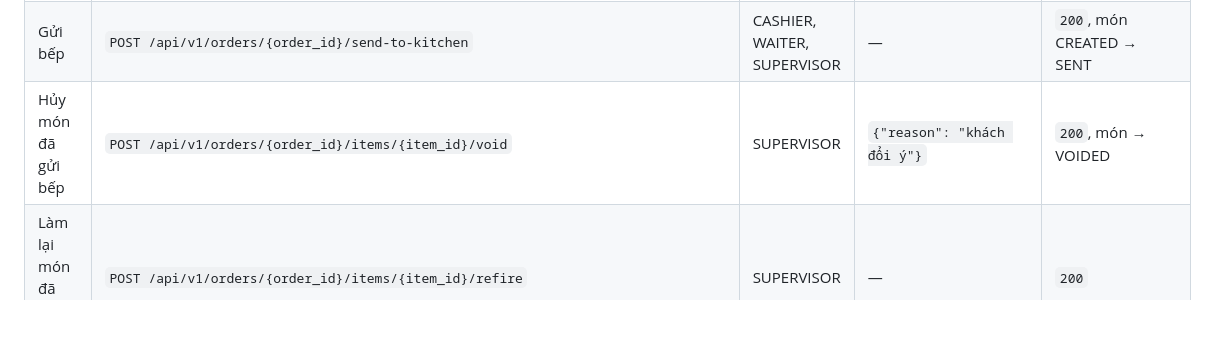
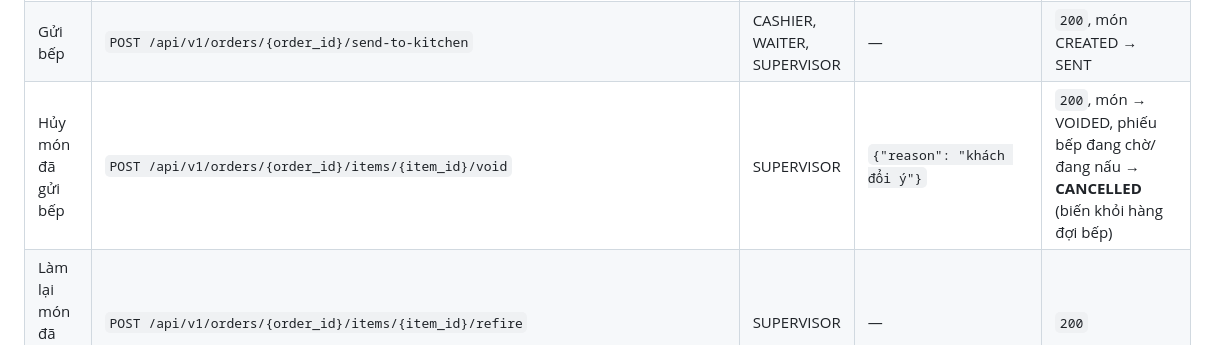
Before and after one commit to Mouse-hybrid/DU-AN-THUC-TAP, a Markdown page: docs/api/qa-test-data.md, the part around the change. GitHub-like rendering; blank space fills up the shorter version.

Commit message:
docs: void huy phieu bep trong qa-test-data
Co-Authored-By: Claude Opus 5.5 <noreply@anthropic.com>

```diff
--- a/docs/api/qa-test-data.md
+++ b/docs/api/qa-test-data.md
@@ -79,7 +79,7 @@ Không có API xóa món: dùng "hết món" (`is_available: false`) để giữ
 | Xem order | `GET /api/v1/orders/{order_id}` | mọi role | — | `200`, có `menu_item_name`, `line_total`, `subtotal` |
 | Danh sách order | `GET /api/v1/orders?status=SENT&status=SERVED&table_id=&created_from=&created_to=&limit=50&offset=0` | mọi role | — | `200`, mới nhất trước, mỗi dòng có `table_code`, `item_count`, `subtotal` (không tính món VOIDED); `status` sai → `422` |
 | Gửi bếp | `POST /api/v1/orders/{order_id}/send-to-kitchen` | CASHIER, WAITER, SUPERVISOR | — | `200`, món CREATED → SENT |
-| Hủy món đã gửi bếp | `POST /api/v1/orders/{order_id}/items/{item_id}/void` | SUPERVISOR | `{"reason": "khách đổi ý"}` | `200`, món → VOIDED |
+| Hủy món đã gửi bếp | `POST /api/v1/orders/{order_id}/items/{item_id}/void` | SUPERVISOR | `{"reason": "khách đổi ý"}` | `200`, món → VOIDED, phiếu bếp đang chờ/đang nấu → **CANCELLED** (biến khỏi hàng đợi bếp) |
 | Làm lại món đã phục vụ | `POST /api/v1/orders/{order_id}/items/{item_id}/refire` | SUPERVISOR | — | `200` |
 
 | Case sai | Body / điều kiện | Kết quả |
```
